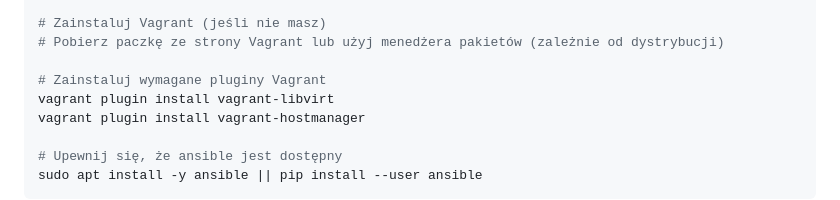
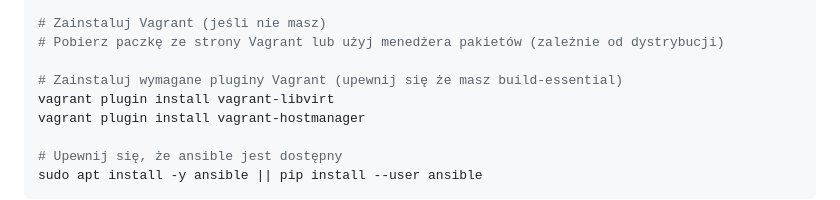
Before and after one commit to EloMorelo/FlaskProjekt, a Markdown page: README.md, the part around the change. Drawn GitHub-style.

```diff
--- a/README.md
+++ b/README.md
@@ -26,7 +26,7 @@ sudo usermod -aG libvirt $(whoami)
 # Zainstaluj Vagrant (jeśli nie masz)
 # Pobierz paczkę ze strony Vagrant lub użyj menedżera pakietów (zależnie od dystrybucji)
 
-# Zainstaluj wymagane pluginy Vagrant
+# Zainstaluj wymagane pluginy Vagrant (upewnij się że masz build-essential)
 vagrant plugin install vagrant-libvirt
 vagrant plugin install vagrant-hostmanager
 
```
